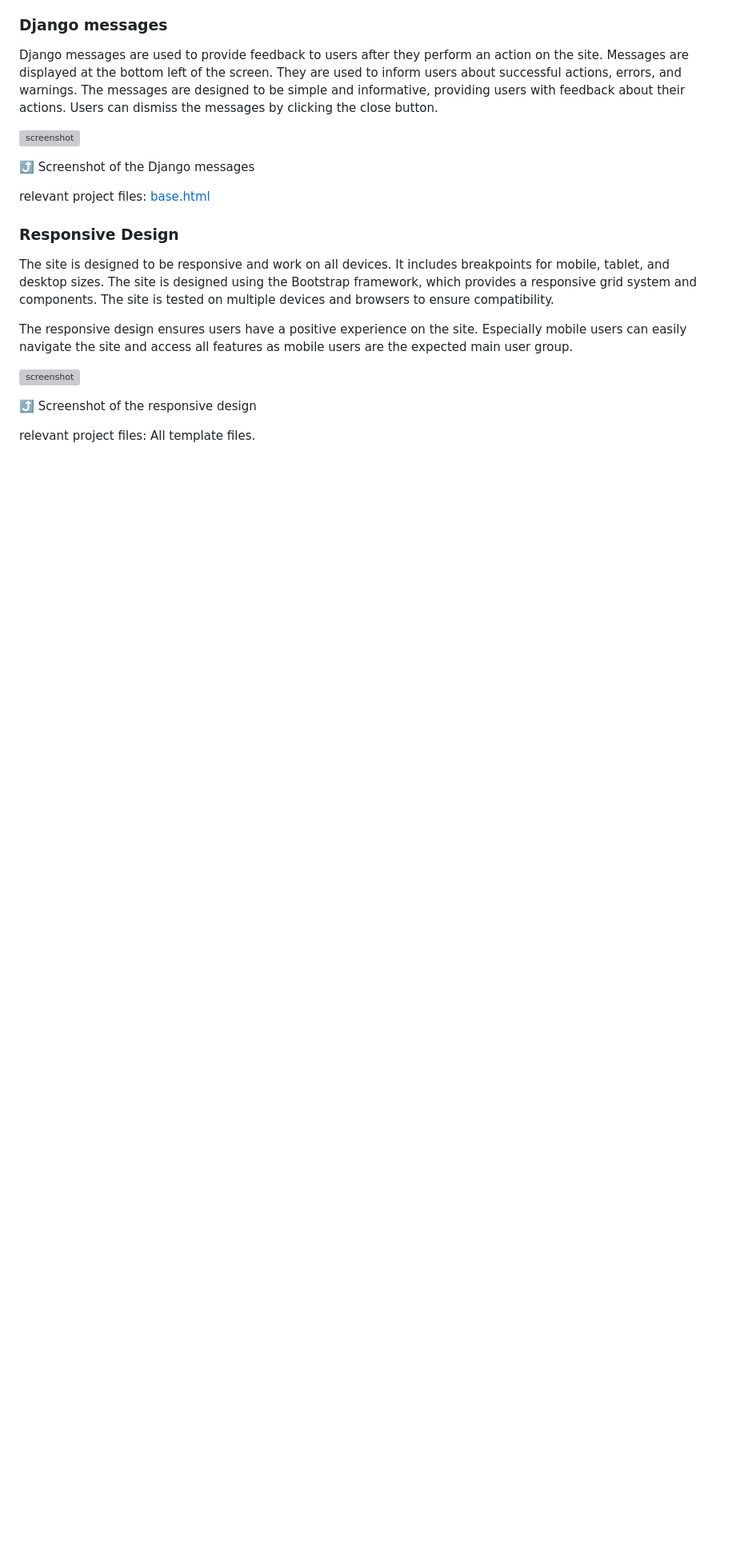
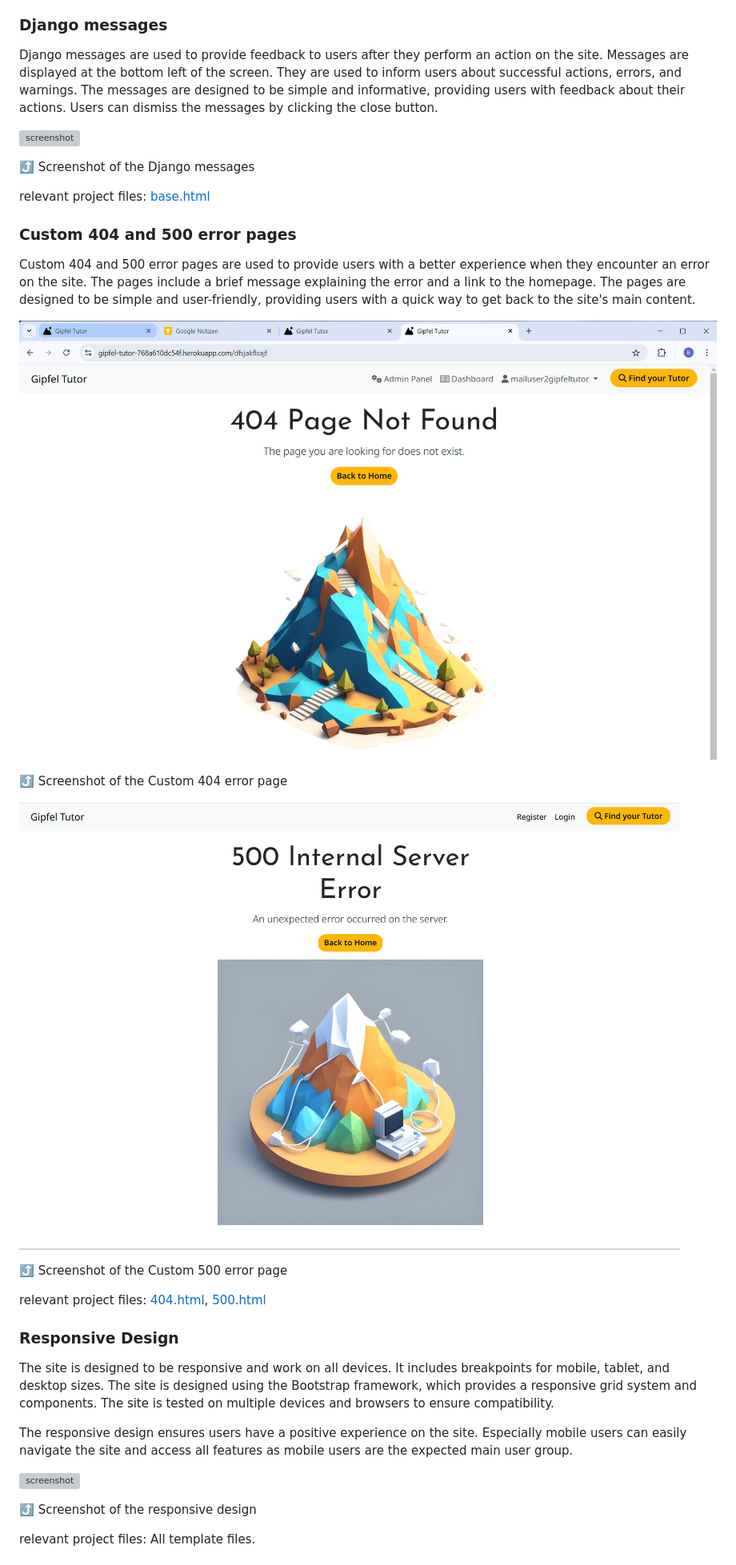
Before and after one commit to benschaf/gipfel-lerner, a Markdown page: README.md, the part around the change. Shown: that part at 80% size. GitHub-like rendering; pictures changed too: documentation/feature-error-404.png (added), documentation/feature-error-500.png (added); blank space fills up the shorter version; grey boxes are pictures that could not be loaded.

Commit message:
doc: add error pages feature

```diff
--- a/README.md
+++ b/README.md
@@ -510,6 +510,20 @@ Django messages are used to provide feedback to users after they perform an acti
 ⤴️ Screenshot of the Django messages
 
 relevant project files: [base.html](templates/base.html)
+
+### Custom 404 and 500 error pages
+
+Custom 404 and 500 error pages are used to provide users with a better experience when they encounter an error on the site. The pages include a brief message explaining the error and a link to the homepage. The pages are designed to be simple and user-friendly, providing users with a quick way to get back to the site's main content.
+
+![screenshot](documentation/feature-error-404.png)
+
+⤴️ Screenshot of the Custom 404 error page
+
+![screenshot](documentation/feature-error-500.png)
+
+⤴️ Screenshot of the Custom 500 error page
+
+relevant project files: [404.html](templates/404.html), [500.html](templates/500.html)
 
 ### Responsive Design
 
```
